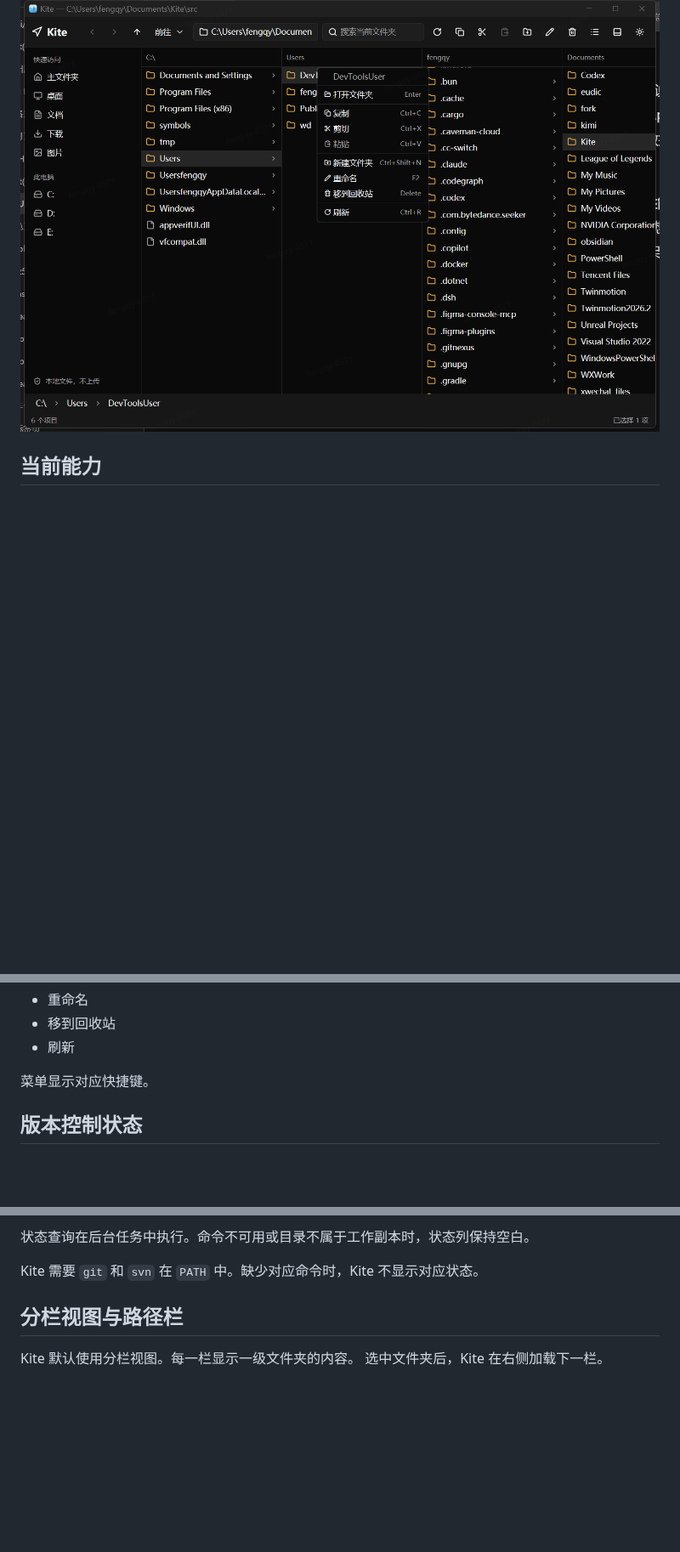
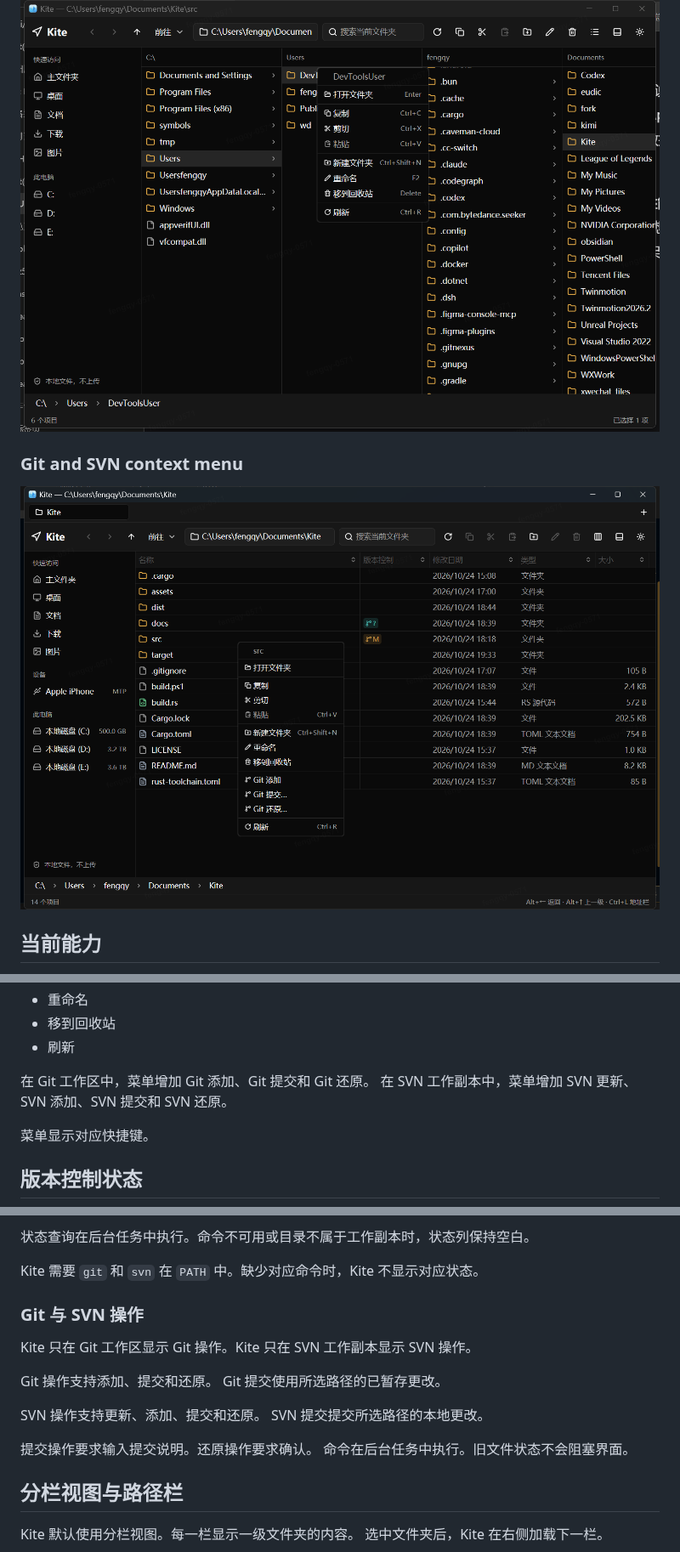
Before and after one commit to wyz541/kite, a Markdown page: README.md, 3 parts joined by grey strips. Shown at 85% size. Drawn GitHub-style; pictures changed too: docs/screenshots/vcs-context-menu.png (added); blank space fills up the shorter version.

Commit message:
feat: add Git and SVN context actions

```diff
--- a/README.md
+++ b/README.md
@@ -30,6 +30,10 @@ GPUI 是 Zed 的 GPU 界面框架。Kite 的窗口、输入、表格和主题都
 
 ![Kite context menu](docs/screenshots/context-menu.png)
 
+### Git and SVN context menu
+
+![Kite Git and SVN context menu](docs/screenshots/vcs-context-menu.png)
+
 ## 当前能力
 
 - 浏览本机文件夹。
@@ -66,6 +71,9 @@ GPUI 是 Zed 的 GPU 界面框架。Kite 的窗口、输入、表格和主题都
 - 重命名
 - 移到回收站
 - 刷新
+
+在 Git 工作区中，菜单增加 Git 添加、Git 提交和 Git 还原。
+在 SVN 工作副本中，菜单增加 SVN 更新、SVN 添加、SVN 提交和 SVN 还原。
 
 菜单显示对应快捷键。
 
@@ -90,6 +98,19 @@ Kite 在“版本控制”列显示 Git 和 SVN 状态。Git 使用分支图标
 状态查询在后台任务中执行。命令不可用或目录不属于工作副本时，状态列保持空白。
 
 Kite 需要 `git` 和 `svn` 在 `PATH` 中。缺少对应命令时，Kite 不显示对应状态。
+
+### Git 与 SVN 操作
+
+Kite 只在 Git 工作区显示 Git 操作。Kite 只在 SVN 工作副本显示 SVN 操作。
+
+Git 操作支持添加、提交和还原。
+Git 提交使用所选路径的已暂存更改。
+
+SVN 操作支持更新、添加、提交和还原。
+SVN 提交提交所选路径的本地更改。
+
+提交操作要求输入提交说明。还原操作要求确认。
+命令在后台任务中执行。旧文件状态不会阻塞界面。
 
 ## 分栏视图与路径栏
 
```
Also changed, not shown: other parts of README.md (+3 -1 lines), docs/RELEASE_NOTES_v0.3.0.md (added, +48 -0 lines), 7 other files.
